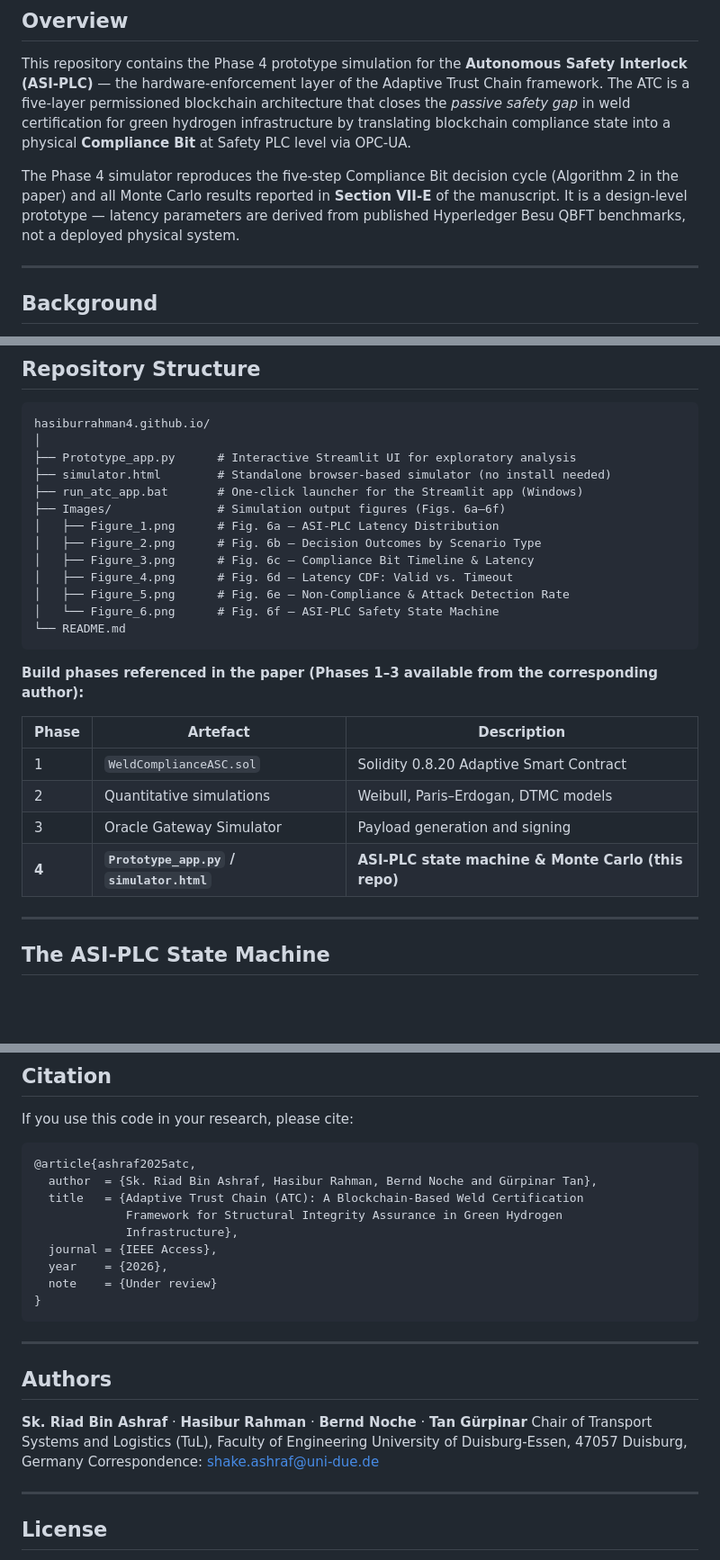
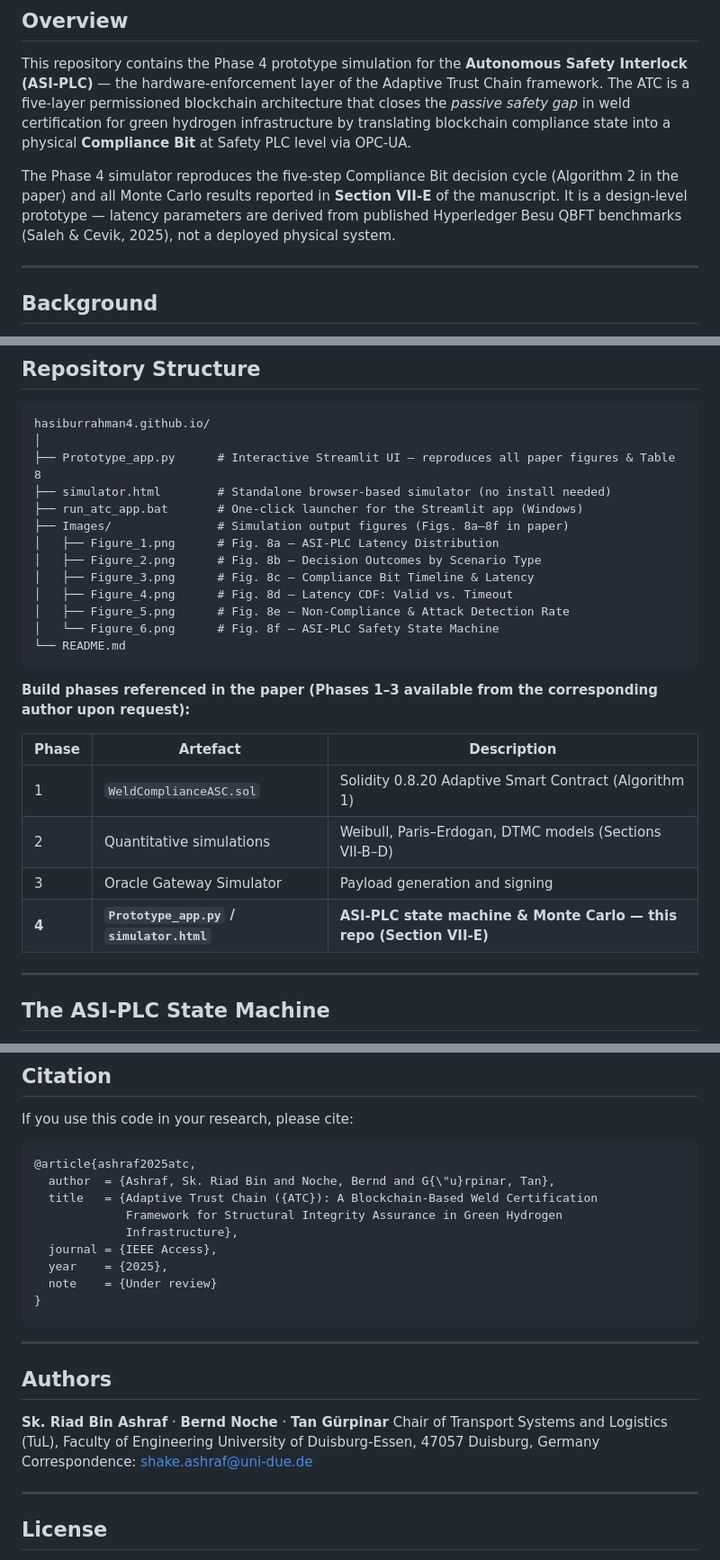
Before and after one commit to hasiburrahman4/hasiburrahman4.github.io, a Markdown page: README.md, 3 parts joined by grey strips. Shown at 90% size. Drawn GitHub-style; blank space fills up the shorter version.

````diff
--- a/README.md
+++ b/README.md
@@ -18,7 +18,7 @@ No installation required. Adjust scenario counts and fault injection parameters,
 
 This repository contains the Phase 4 prototype simulation for the **Autonomous Safety Interlock (ASI-PLC)** — the hardware-enforcement layer of the Adaptive Trust Chain framework. The ATC is a five-layer permissioned blockchain architecture that closes the *passive safety gap* in weld certification for green hydrogen infrastructure by translating blockchain compliance state into a physical **Compliance Bit** at Safety PLC level via OPC-UA.
 
-The Phase 4 simulator reproduces the five-step Compliance Bit decision cycle (Algorithm 2 in the paper) and all Monte Carlo results reported in **Section VII-E** of the manuscript. It is a design-level prototype — latency parameters are derived from published Hyperledger Besu QBFT benchmarks, not a deployed physical system.
+The Phase 4 simulator reproduces the five-step Compliance Bit decision cycle (Algorithm 2 in the paper) and all Monte Carlo results reported in **Section VII-E** of the manuscript. It is a design-level prototype — latency parameters are derived from published Hyperledger Besu QBFT benchmarks (Saleh & Cevik, 2025), not a deployed physical system.
 
 ---
 
@@ -38,27 +38,27 @@ The ATC addresses this by linking a Hyperledger Besu QBFT blockchain directly to
 ```
 hasiburrahman4.github.io/
 │
-├── Prototype_app.py      # Interactive Streamlit UI for exploratory analysis
+├── Prototype_app.py      # Interactive Streamlit UI — reproduces all paper figures & Table 8
 ├── simulator.html        # Standalone browser-based simulator (no install needed)
 ├── run_atc_app.bat       # One-click launcher for the Streamlit app (Windows)
-├── Images/               # Simulation output figures (Figs. 6a–6f)
-│   ├── Figure_1.png      # Fig. 6a — ASI-PLC Latency Distribution
-│   ├── Figure_2.png      # Fig. 6b — Decision Outcomes by Scenario Type
-│   ├── Figure_3.png      # Fig. 6c — Compliance Bit Timeline & Latency
-│   ├── Figure_4.png      # Fig. 6d — Latency CDF: Valid vs. Timeout
-│   ├── Figure_5.png      # Fig. 6e — Non-Compliance & Attack Detection Rate
-│   └── Figure_6.png      # Fig. 6f — ASI-PLC Safety State Machine
+├── Images/               # Simulation output figures (Figs. 8a–8f in paper)
+│   ├── Figure_1.png      # Fig. 8a — ASI-PLC Latency Distribution
+│   ├── Figure_2.png      # Fig. 8b — Decision Outcomes by Scenario Type
+│   ├── Figure_3.png      # Fig. 8c — Compliance Bit Timeline & Latency
+│   ├── Figure_4.png      # Fig. 8d — Latency CDF: Valid vs. Timeout
+│   ├── Figure_5.png      # Fig. 8e — Non-Compliance & Attack Detection Rate
+│   └── Figure_6.png      # Fig. 8f — ASI-PLC Safety State Machine
 └── README.md
 ```
 
-**Build phases referenced in the paper (Phases 1–3 available from the corresponding author):**
+**Build phases referenced in the paper (Phases 1–3 available from the corresponding author upon request):**
 
 | Phase | Artefact | Description |
 |-------|----------|-------------|
-| 1 | `WeldComplianceASC.sol` | Solidity 0.8.20 Adaptive Smart Contract |
-| 2 | Quantitative simulations | Weibull, Paris–Erdogan, DTMC models |
+| 1 | `WeldComplianceASC.sol` | Solidity 0.8.20 Adaptive Smart Contract (Algorithm 1) |
+| 2 | Quantitative simulations | Weibull, Paris–Erdogan, DTMC models (Sections VII-B–D) |
 | 3 | Oracle Gateway Simulator | Payload generation and signing |
-| **4** | **`Prototype_app.py` / `simulator.html`** | **ASI-PLC state machine & Monte Carlo (this repo)** |
+| **4** | **`Prototype_app.py` / `simulator.html`** | **ASI-PLC state machine & Monte Carlo — this repo (Section VII-E)** |
 
 ---
 
@@ -228,12 +236,12 @@ If you use this code in your research, please cite:
 
 ```bibtex
 @article{ashraf2025atc,
-  author  = {Sk. Riad Bin Ashraf, Hasibur Rahman, Bernd Noche and Gürpinar Tan},
-  title   = {Adaptive Trust Chain (ATC): A Blockchain-Based Weld Certification
+  author  = {Ashraf, Sk. Riad Bin and Noche, Bernd and G{\"u}rpinar, Tan},
+  title   = {Adaptive Trust Chain ({ATC}): A Blockchain-Based Weld Certification
              Framework for Structural Integrity Assurance in Green Hydrogen
              Infrastructure},
   journal = {IEEE Access},
-  year    = {2026},
+  year    = {2025},
   note    = {Under review}
 }
 ```
@@ -242,10 +250,10 @@ If you use this code in your research, please cite:
 
 ## Authors
 
-**Sk. Riad Bin Ashraf** · **Hasibur Rahman** · **Bernd Noche** · **Tan Gürpinar**
+**Sk. Riad Bin Ashraf** · **Bernd Noche** · **Tan Gürpinar**
 Chair of Transport Systems and Logistics (TuL), Faculty of Engineering
 University of Duisburg-Essen, 47057 Duisburg, Germany
-Correspondence: shake.ashraf@uni-due.de
+Correspondence: <shake.ashraf@uni-due.de>
 
 ---
 
````
Also changed, not shown: other parts of README.md (+35 -27 lines).
